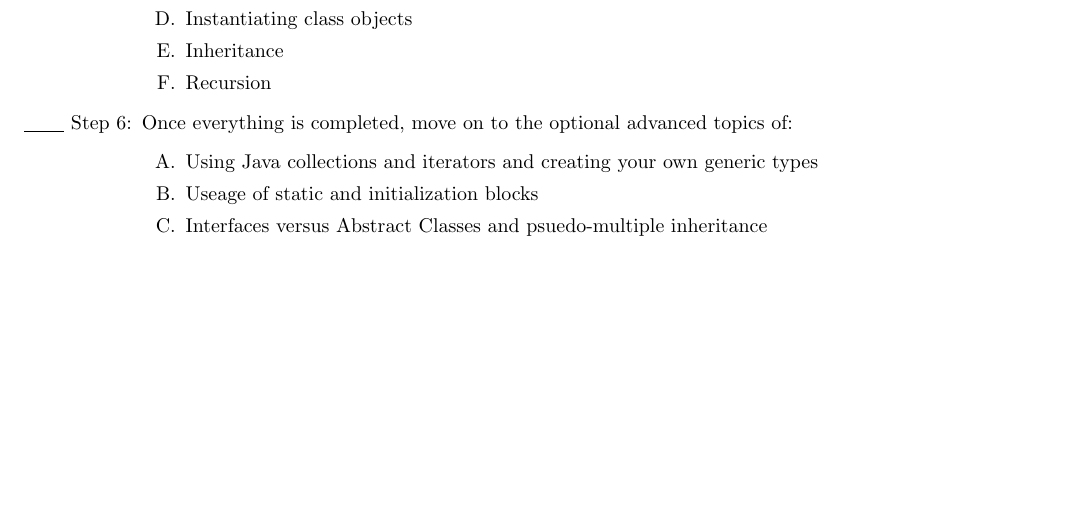
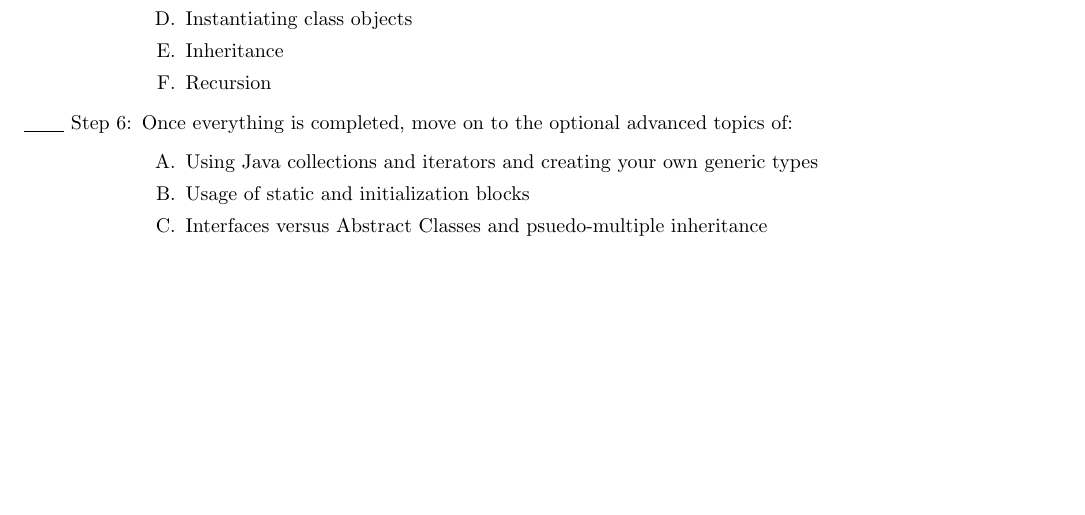
Before and after one commit to aujxn/CS202_Java, a LaTeX document (main.tex, which reads goals.tex): part of page 1 of 17, cut so that both start at the same text. Compiled offline with pdfLaTeX.

Commit message:
Update goals.tex

```diff
--- a/goals.tex
+++ b/goals.tex
@@ -20,7 +20,7 @@
    \item Once everything is completed, move on to the optional advanced topics of:
    \begin{enumerate}[label=\Alph*.]
          \item Using Java collections and iterators and creating your own generic types
-         \item Useage of static and initialization blocks
+         \item Usage of static and initialization blocks
          \item Interfaces versus Abstract Classes and psuedo-multiple inheritance
       \end{enumerate}
 \end{steps}
```
